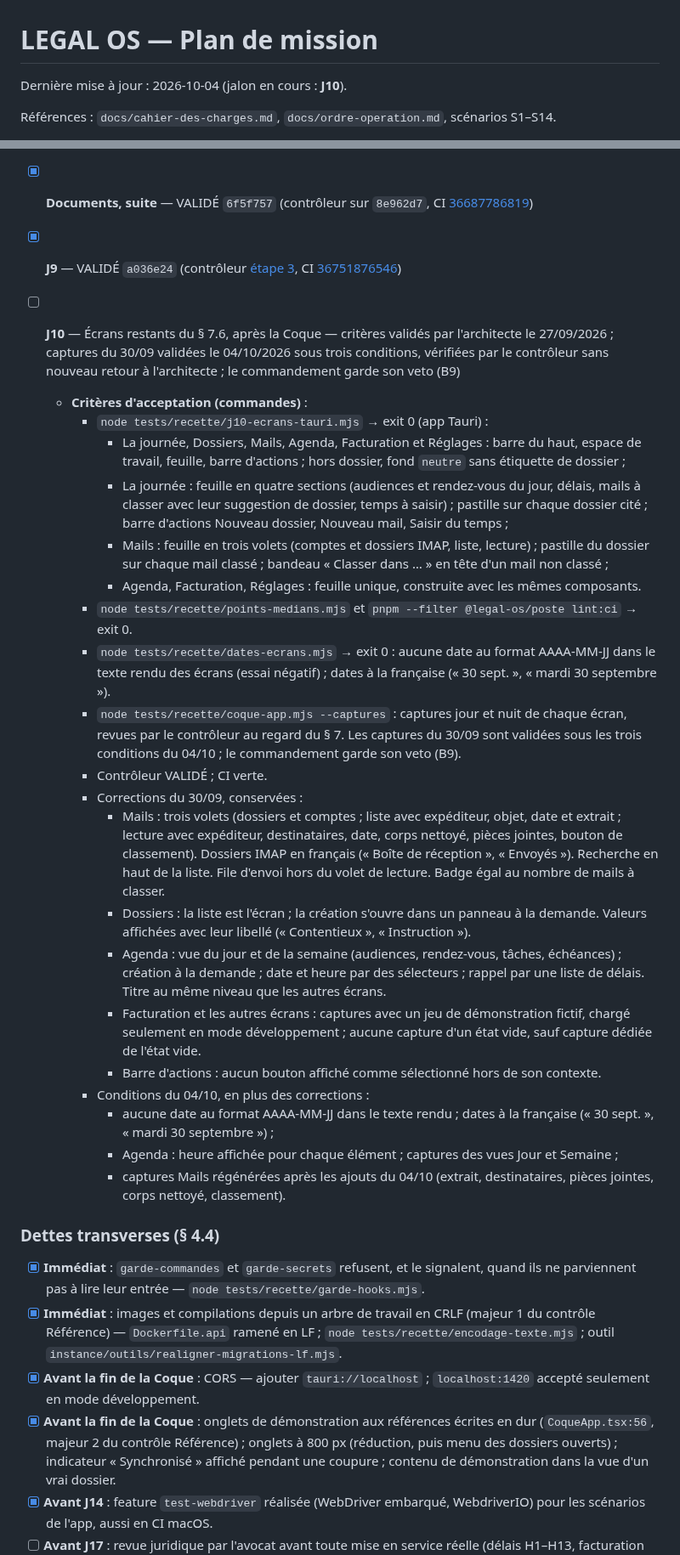
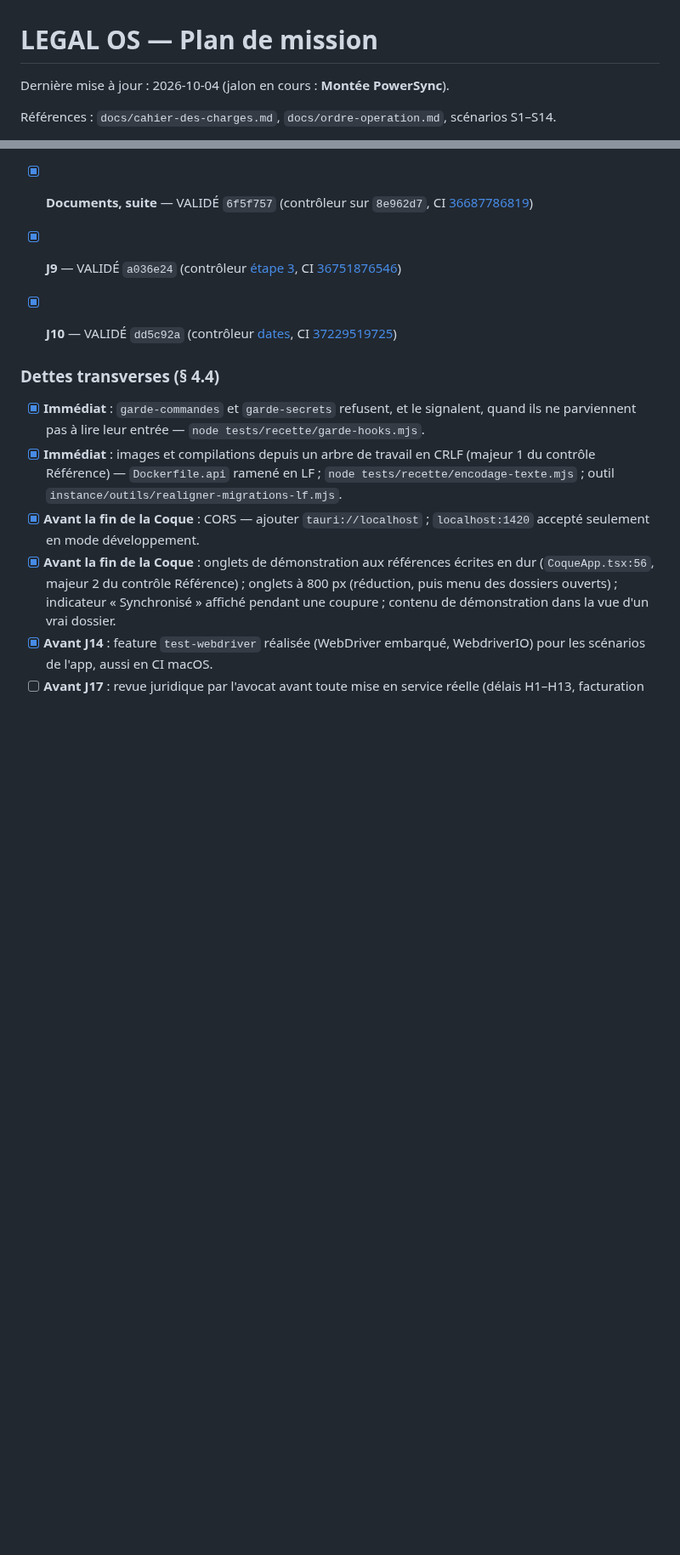
Before and after one commit to navelremi-boop/legalos2, a Markdown page: PLAN.md, 2 parts joined by grey strips. Shown at 85% size. GitHub-like rendering; blank space fills up the shorter version.

Commit message:
plan: J10 coche, jalon en cours Montée PowerSync.
Contrôleur dates VALIDÉ sur dd5c92a. CI 37229519725 verte.

Co-authored-by: Cursor <cursoragent@cursor.com>

```diff
--- a/PLAN.md
+++ b/PLAN.md
@@ -1,6 +1,6 @@
 # LEGAL OS — Plan de mission
 
-Dernière mise à jour : 2026-10-04 (jalon en cours : **J10**).
+Dernière mise à jour : 2026-10-04 (jalon en cours : **Montée PowerSync**).
 
 Références : `docs/cahier-des-charges.md`, `docs/ordre-operation.md`, scénarios S1–S14.
 
@@ -134,27 +134,7 @@ Ordre architecte (révisé 2026-10-04) : **Migration Sync Streams** → **J8**
 
 - [x] **J9** — VALIDÉ `a036e24` (contrôleur [étape 3](f0db1509-4bcf-4701-a6dd-eb44db4835ca), CI [36751876546](https://github.com/navelremi-boop/legalos2/actions/runs/36751876546))
 
-- [ ] **J10** — Écrans restants du § 7.6, après la Coque — critères validés par l'architecte le 27/09/2026 ; captures du 30/09 validées le 04/10/2026 sous trois conditions, vérifiées par le contrôleur sans nouveau retour à l'architecte ; le commandement garde son veto (B9)
-  - **Critères d'acceptation (commandes)** :
-    - `node tests/recette/j10-ecrans-tauri.mjs` → exit 0 (app Tauri) :
-      - La journée, Dossiers, Mails, Agenda, Facturation et Réglages : barre du haut, espace de travail, feuille, barre d'actions ; hors dossier, fond `neutre` sans étiquette de dossier ;
-      - La journée : feuille en quatre sections (audiences et rendez-vous du jour, délais, mails à classer avec leur suggestion de dossier, temps à saisir) ; pastille sur chaque dossier cité ; barre d'actions Nouveau dossier, Nouveau mail, Saisir du temps ;
-      - Mails : feuille en trois volets (comptes et dossiers IMAP, liste, lecture) ; pastille du dossier sur chaque mail classé ; bandeau « Classer dans … » en tête d'un mail non classé ;
-      - Agenda, Facturation, Réglages : feuille unique, construite avec les mêmes composants.
-    - `node tests/recette/points-medians.mjs` et `pnpm --filter @legal-os/poste lint:ci` → exit 0.
-    - `node tests/recette/dates-ecrans.mjs` → exit 0 : aucune date au format AAAA-MM-JJ dans le texte rendu des écrans (essai négatif) ; dates à la française (« 30 sept. », « mardi 30 septembre »).
-    - `node tests/recette/coque-app.mjs --captures` : captures jour et nuit de chaque écran, revues par le contrôleur au regard du § 7. Les captures du 30/09 sont validées sous les trois conditions du 04/10 ; le commandement garde son veto (B9).
-    - Contrôleur VALIDÉ ; CI verte.
-    - Corrections du 30/09, conservées :
-      - Mails : trois volets (dossiers et comptes ; liste avec expéditeur, objet, date et extrait ; lecture avec expéditeur, destinataires, date, corps nettoyé, pièces jointes, bouton de classement). Dossiers IMAP en français (« Boîte de réception », « Envoyés »). Recherche en haut de la liste. File d'envoi hors du volet de lecture. Badge égal au nombre de mails à classer.
-      - Dossiers : la liste est l'écran ; la création s'ouvre dans un panneau à la demande. Valeurs affichées avec leur libellé (« Contentieux », « Instruction »).
-      - Agenda : vue du jour et de la semaine (audiences, rendez-vous, tâches, échéances) ; création à la demande ; date et heure par des sélecteurs ; rappel par une liste de délais. Titre au même niveau que les autres écrans.
-      - Facturation et les autres écrans : captures avec un jeu de démonstration fictif, chargé seulement en mode développement ; aucune capture d'un état vide, sauf capture dédiée de l'état vide.
-      - Barre d'actions : aucun bouton affiché comme sélectionné hors de son contexte.
-    - Conditions du 04/10, en plus des corrections :
-      - aucune date au format AAAA-MM-JJ dans le texte rendu ; dates à la française (« 30 sept. », « mardi 30 septembre ») ;
-      - Agenda : heure affichée pour chaque élément ; captures des vues Jour et Semaine ;
-      - captures Mails régénérées après les ajouts du 04/10 (extrait, destinataires, pièces jointes, corps nettoyé, classement).
+- [x] **J10** — VALIDÉ `dd5c92a` (contrôleur [dates](5a587655-3ac9-4930-88bc-0bfbf4583fac), CI [37229519725](https://github.com/navelremi-boop/legalos2/actions/runs/37229519725))
 
 ### Dettes transverses (§ 4.4)
 
```
